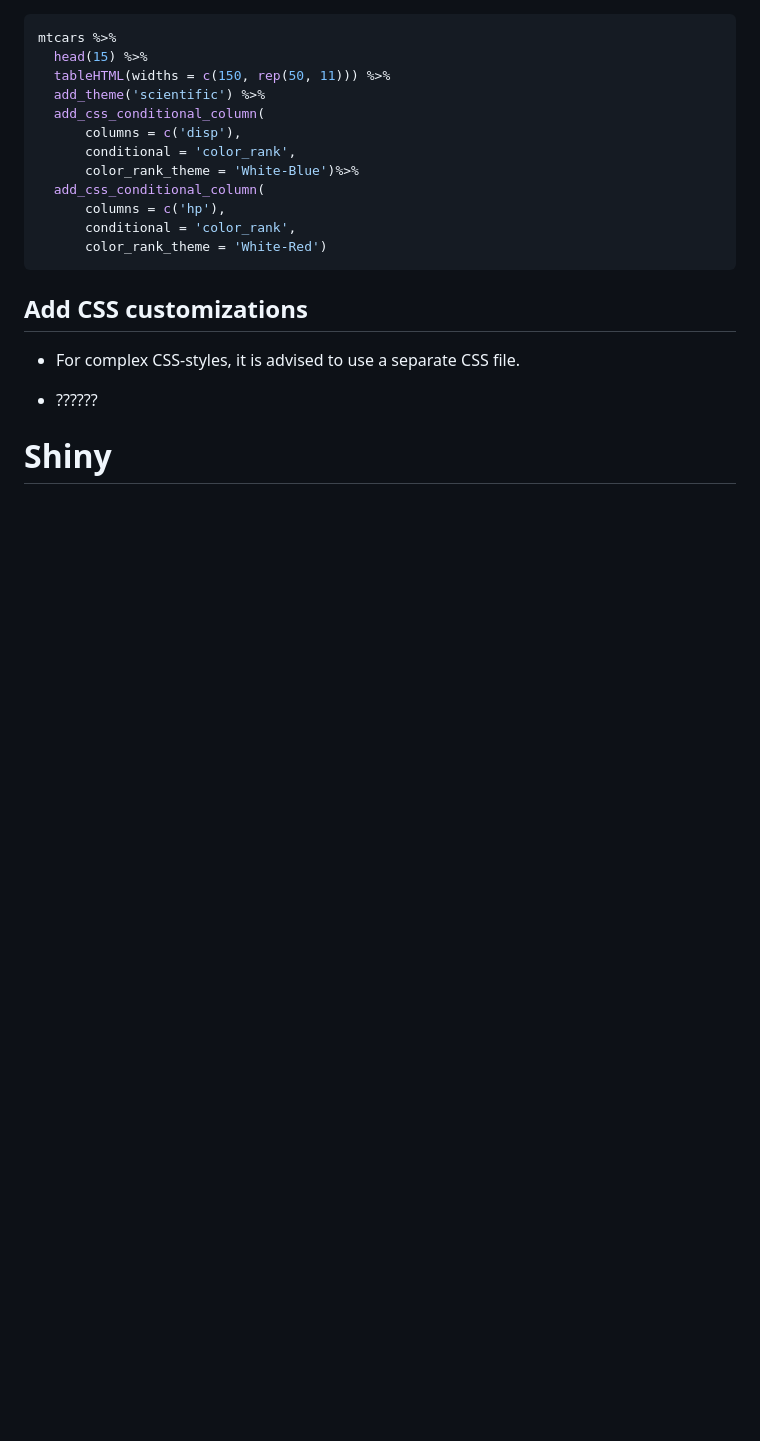
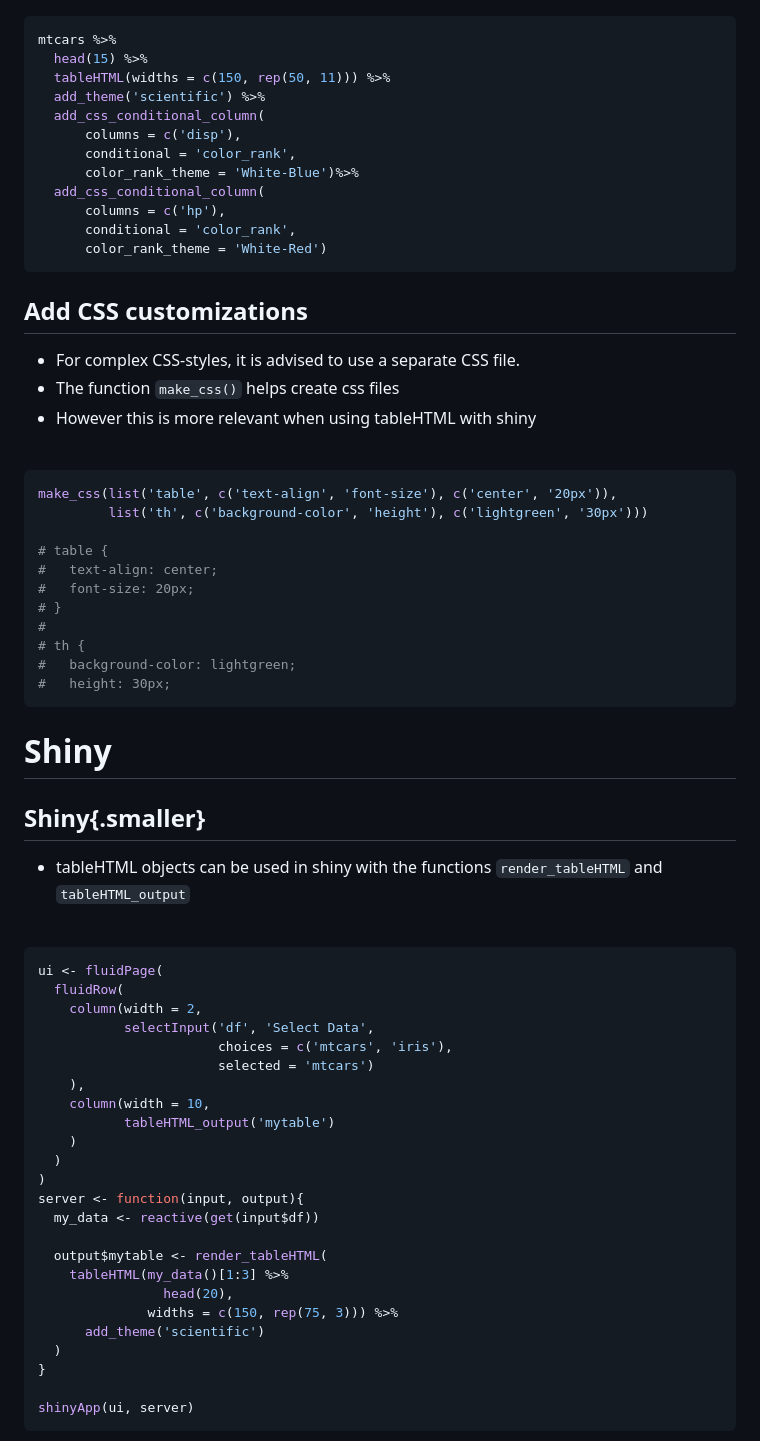
Before and after one commit to DanaJomar/Budapest-BI, a Markdown page: tableHTML.md, the part around the change printed below. GitHub-like rendering; blank space fills up the shorter version.

Commit message:
add examples to shiny

````diff
--- a/tableHTML.md
+++ b/tableHTML.md
@@ -570,8 +570,25 @@ mtcars %>%
 
 ## Add CSS customizations
 - For complex CSS-styles, it is advised to use a separate CSS file.
+- The function `make_css()` helps create css files
+- However this is more relevant when using tableHTML with shiny
 
-- ??????
+<br>
+
+
+```r
+make_css(list('table', c('text-align', 'font-size'), c('center', '20px')),
+         list('th', c('background-color', 'height'), c('lightgreen', '30px')))
+
+# table {
+#   text-align: center;
+#   font-size: 20px;
+# }
+#
+# th {
+#   background-color: lightgreen;
+#   height: 30px;
+```
 
 
 
@@ -581,3 +598,37 @@ mtcars %>%
 
 # Shiny
 
+## Shiny{.smaller}
+- tableHTML objects can be used in shiny with the functions `render_tableHTML` and `tableHTML_output`
+
+<div style="float: left; width: 50%;">
+<br>
+
+```r
+ui <- fluidPage(
+  fluidRow(
+    column(width = 2,
+           selectInput('df', 'Select Data',
+                       choices = c('mtcars', 'iris'),
+                       selected = 'mtcars')
+    ),
+    column(width = 10,
+           tableHTML_output('mytable')
+    )
+  )
+)
+server <- function(input, output){
+  my_data <- reactive(get(input$df))
+
+  output$mytable <- render_tableHTML(
+    tableHTML(my_data()[1:3] %>%
+                head(20),
+              widths = c(150, rep(75, 3))) %>%
+      add_theme('scientific')
+  )
+}
+
+shinyApp(ui, server)
+```
+</div>
+
````
Also changed, not shown: other parts of tableHTML.md (+40 -3 lines), img/shiny_1.png (added), img/shiny_2.png (added), 3 other files.
